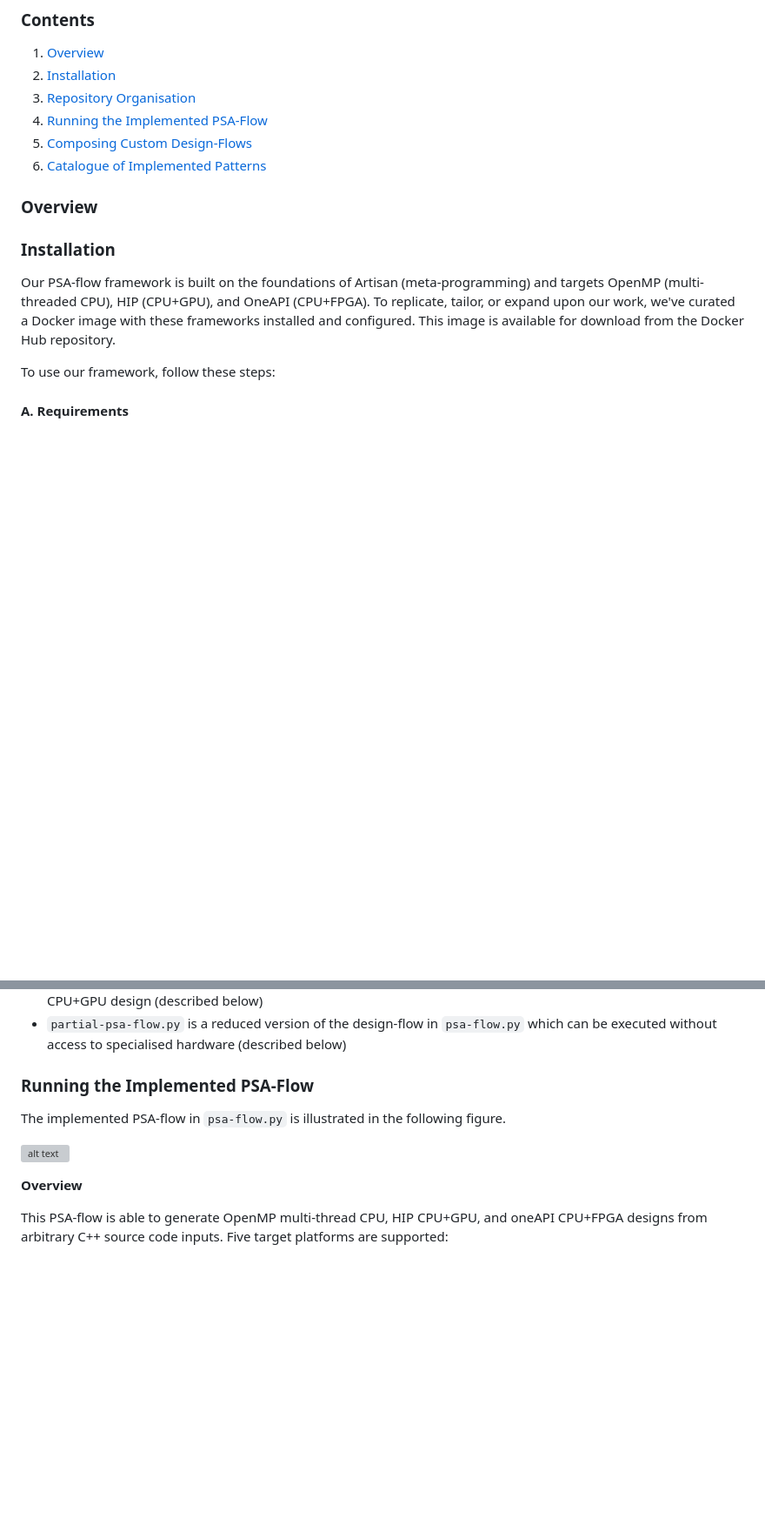
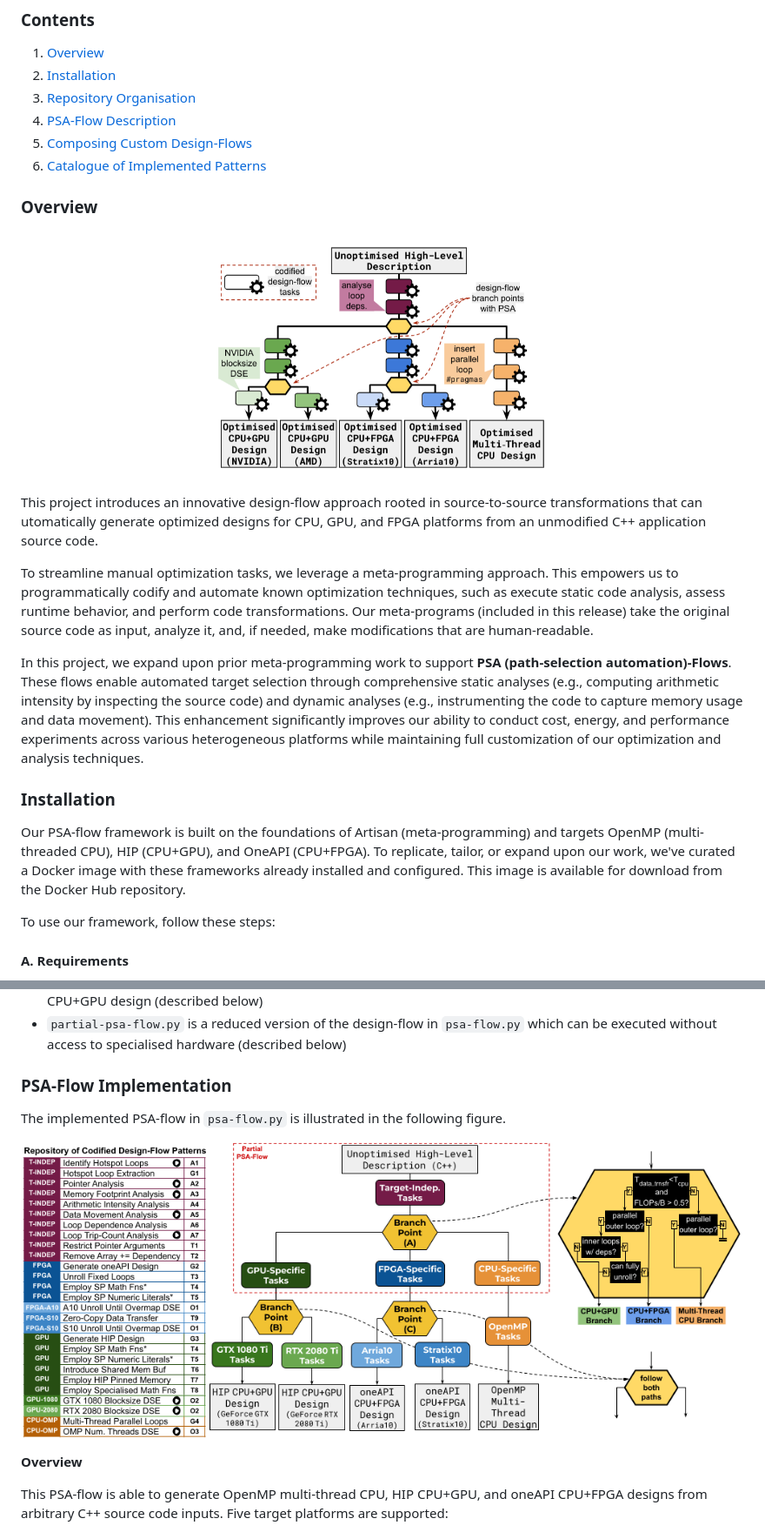
Before and after one commit to jvandebon/automated-design-flows-with-psa, a Markdown page: README.md, 2 parts joined by grey strips. Shown: that part at 87% size. Rendered like a GitHub page; blank space fills up the shorter version; grey boxes are pictures that could not be loaded.

Commit message:
revised README.md

```diff
--- a/README.md
+++ b/README.md
@@ -4,18 +4,25 @@
 1. [Overview](#overview)
 2. [Installation](#installation)
 3. [Repository Organisation](#repository-organisation)
-4. [Running the Implemented PSA-Flow](#running-the-implemented-psa-flow)
+4. [PSA-Flow Description](#running-the-implemented-psa-flow)
 5. [Composing Custom Design-Flows](#composing-custom-design-flows)
 6. [Catalogue of Implemented Patterns](#catalogue-of-implemented-patterns)
 
 ### Overview
 
-<!-- This work shows
- The primary contribution of this work lies in its design principles, which enable the complete automation of mapping high-level software descriptions (entire applications) to optimized source code suitable for multi-core CPUs, GPUs, and FPGAs, utilizing OpenMP, HIP, and OneAPI. To our knowledge, there is no existing unified approach that covers automatic HW/SW partitioning (required to handle full applications, not just loop kernels), mapping, and optimization across these three platforms (refer to Section VII). Unlike previous meta-programming optimization approaches [4][5] that focus on specific targets, our paper introduces PSA (path-selection automation) flows which enable automated target selection using in-depth static (X) and dynamic (Y) analyses. This greatly enhances our ability to conduct cost, energy, and performance experiments across various platforms, all while allowing full customization of our optimization and analysis techniques. -->
+<p align="center">
+<img src="imgs/overview.png" alt="drawing" width="400"/>
+</p>
+
+This project introduces an innovative design-flow approach rooted in source-to-source transformations that can utomatically generate optimized designs for CPU, GPU, and FPGA platforms from an unmodified C++ application source code.
+
+To streamline manual optimization tasks, we leverage a meta-programming approach. This empowers us to programmatically codify and automate known optimization techniques, such as execute static code analysis, assess runtime behavior, and perform code transformations. Our meta-programs (included in this release) take the original source code as input, analyze it, and, if needed, make modifications that are human-readable.
+
+In this project, we expand upon prior meta-programming work to support **PSA (path-selection automation)-Flows**. These flows enable automated target selection through comprehensive static analyses (e.g., computing arithmetic intensity by inspecting the source code) and dynamic analyses (e.g., instrumenting the code to capture memory usage and data movement). This enhancement significantly improves our ability to conduct cost, energy, and performance experiments across various heterogeneous platforms while maintaining full customization of our optimization and analysis techniques.
 
 ### Installation
 
-Our PSA-flow framework is built on the foundations of Artisan (meta-programming) and targets OpenMP (multi-threaded CPU), HIP (CPU+GPU), and OneAPI (CPU+FPGA). To replicate, tailor, or expand upon our work, we've curated a Docker image with these frameworks installed and configured. This image is available for download from the Docker Hub repository.
+Our PSA-flow framework is built on the foundations of Artisan (meta-programming) and targets OpenMP (multi-threaded CPU), HIP (CPU+GPU), and OneAPI (CPU+FPGA). To replicate, tailor, or expand upon our work, we've curated a Docker image with these frameworks already installed and configured. This image is available for download from the Docker Hub repository.
 
 To use our framework, follow these steps:
 
@@ -78,11 +85,11 @@ You can use the `artisan` script to work with the PSA-flows software. There are
 [^3]: modified from https://github.com/maxeler/
 [^1]: based on [this paper](https://www.microsoft.com/en-us/research/publication/web-scale-bayesian-click-through-rate-prediction-for-sponsored-search-advertising-in-microsofts-bing-search-engine/)
 
-### Running the Implemented PSA-Flow
+### PSA-Flow Implementation
 
 The implemented PSA-flow in `psa-flow.py` is illustrated in the following figure.
 
-![alt text](github-implementation.png)
+![alt text](imgs/github-implementation.png)
 
 **Overview**
 
```
